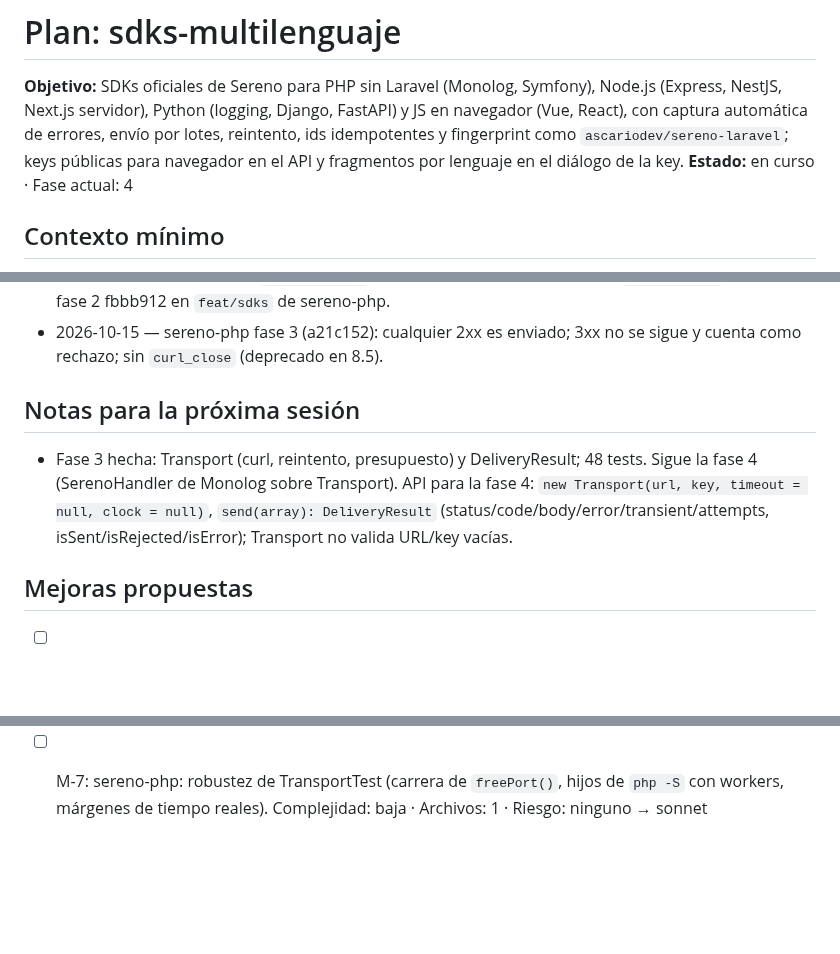
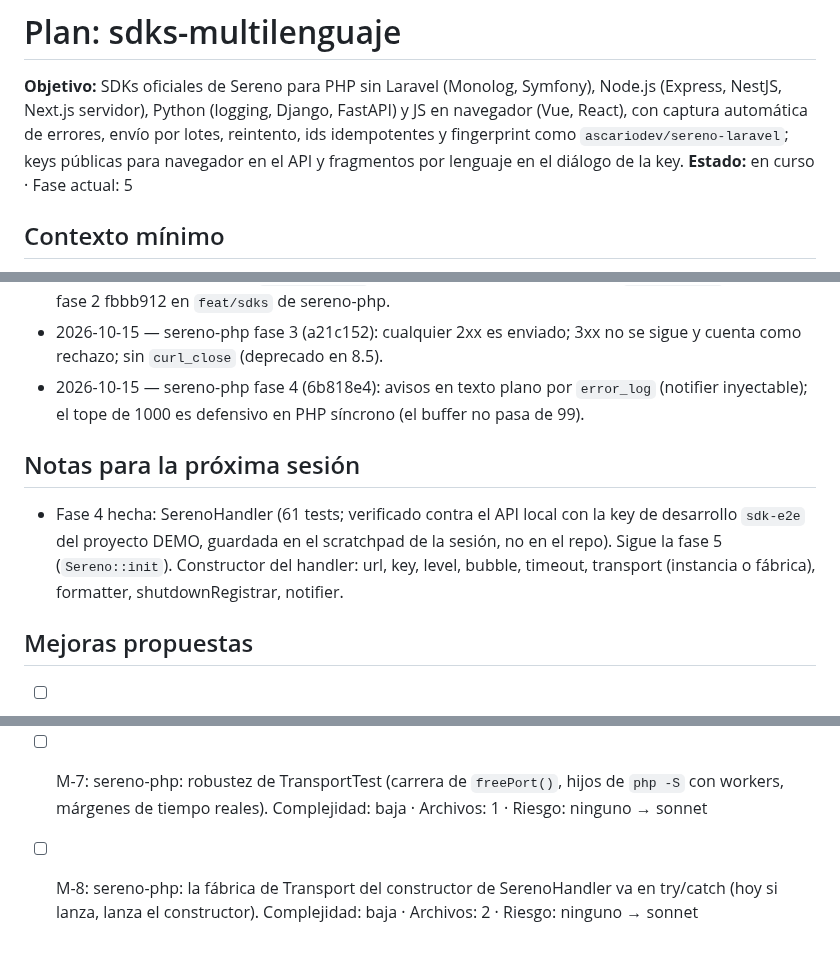
Before and after one commit to ascariodev/sereno, a Markdown page: docs/plans/sdks-multilenguaje.md, 3 parts joined by grey strips. Drawn GitHub-style; blank space fills up the shorter version.

Commit message:
docs: sdks-multilenguaje fase 4, sereno-php handler

```diff
--- a/docs/plans/sdks-multilenguaje.md
+++ b/docs/plans/sdks-multilenguaje.md
@@ -4,7 +4,7 @@
 Python (logging, Django, FastAPI) y JS en navegador (Vue, React), con captura automática de errores, envío por lotes,
 reintento, ids idempotentes y fingerprint como `ascariodev/sereno-laravel`; keys públicas para navegador en el API y
 fragmentos por lenguaje en el diálogo de la key.
-**Estado:** en curso · Fase actual: 4
+**Estado:** en curso · Fase actual: 5
 
 ## Contexto mínimo
 - Repos: monorepo (`api/`, `web/`, `app/`, `docs/`) y repos hermanos nuevos `../sereno-php`, `../sereno-js` y
@@ -251,9 +251,10 @@ fragmentos por lenguaje en el diálogo de la key.
 - 2026-10-15 — El usuario pidió ejecutar todas las fases seguidas sin parar.
 - 2026-10-15 — sereno-php: `composer.lock` no se versiona (librería); PHPUnit `^10.5 || ^11`; commit de fase 2 fbbb912 en `feat/sdks` de sereno-php.
 - 2026-10-15 — sereno-php fase 3 (a21c152): cualquier 2xx es enviado; 3xx no se sigue y cuenta como rechazo; sin `curl_close` (deprecado en 8.5).
+- 2026-10-15 — sereno-php fase 4 (6b818e4): avisos en texto plano por `error_log` (notifier inyectable); el tope de 1000 es defensivo en PHP síncrono (el buffer no pasa de 99).
 
 ## Notas para la próxima sesión
-- Fase 3 hecha: Transport (curl, reintento, presupuesto) y DeliveryResult; 48 tests. Sigue la fase 4 (SerenoHandler de Monolog sobre Transport). API para la fase 4: `new Transport(url, key, timeout = null, clock = null)`, `send(array): DeliveryResult` (status/code/body/error/transient/attempts, isSent/isRejected/isError); Transport no valida URL/key vacías.
+- Fase 4 hecha: SerenoHandler (61 tests; verificado contra el API local con la key de desarrollo `sdk-e2e` del proyecto DEMO, guardada en el scratchpad de la sesión, no en el repo). Sigue la fase 5 (`Sereno::init`). Constructor del handler: url, key, level, bubble, timeout, transport (instancia o fábrica), formatter, shutdownRegistrar, notifier.
 
 ## Mejoras propuestas
 - [ ] M-1: sereno-laravel depende de sereno-php para el formateo y el transporte, en vez de duplicarlos.
@@ -271,3 +272,5 @@ fragmentos por lenguaje en el diálogo de la key.
       Complejidad: baja · Archivos: 1 · Riesgo: ninguno → sonnet
 - [ ] M-7: sereno-php: robustez de TransportTest (carrera de `freePort()`, hijos de `php -S` con workers, márgenes de tiempo reales).
       Complejidad: baja · Archivos: 1 · Riesgo: ninguno → sonnet
+- [ ] M-8: sereno-php: la fábrica de Transport del constructor de SerenoHandler va en try/catch (hoy si lanza, lanza el constructor).
+      Complejidad: baja · Archivos: 2 · Riesgo: ninguno → sonnet
```
Also changed, not shown: other parts of docs/plans/sdks-multilenguaje.md (+1 -1 lines).
